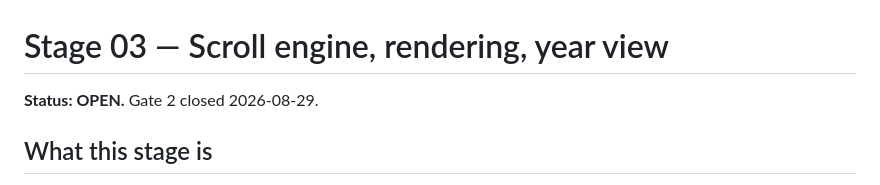
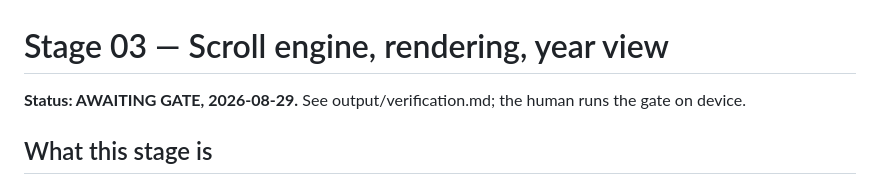
Before and after one commit to studiorelativity/bramwell-pwa, a Markdown page: 03_engine/CONTEXT.md, the part around the change. GitHub-like rendering.

Commit message:
stage 03: verification record, awaiting gate
Co-Authored-By: Claude Fable 5 <noreply@anthropic.com>

```diff
--- a/03_engine/CONTEXT.md
+++ b/03_engine/CONTEXT.md
@@ -1,6 +1,6 @@
 # Stage 03 — Scroll engine, rendering, year view
 
-**Status: OPEN.** Gate 2 closed 2026-08-29.
+**Status: AWAITING GATE, 2026-08-29.** See output/verification.md; the human runs the gate on device.
 
 ## What this stage is
 `scroll.ts`, `render.ts`, `year.ts`, the calendar and year styles in
```
Also changed, not shown: 03_engine/output/verification.md (added, +221 -0 lines).
